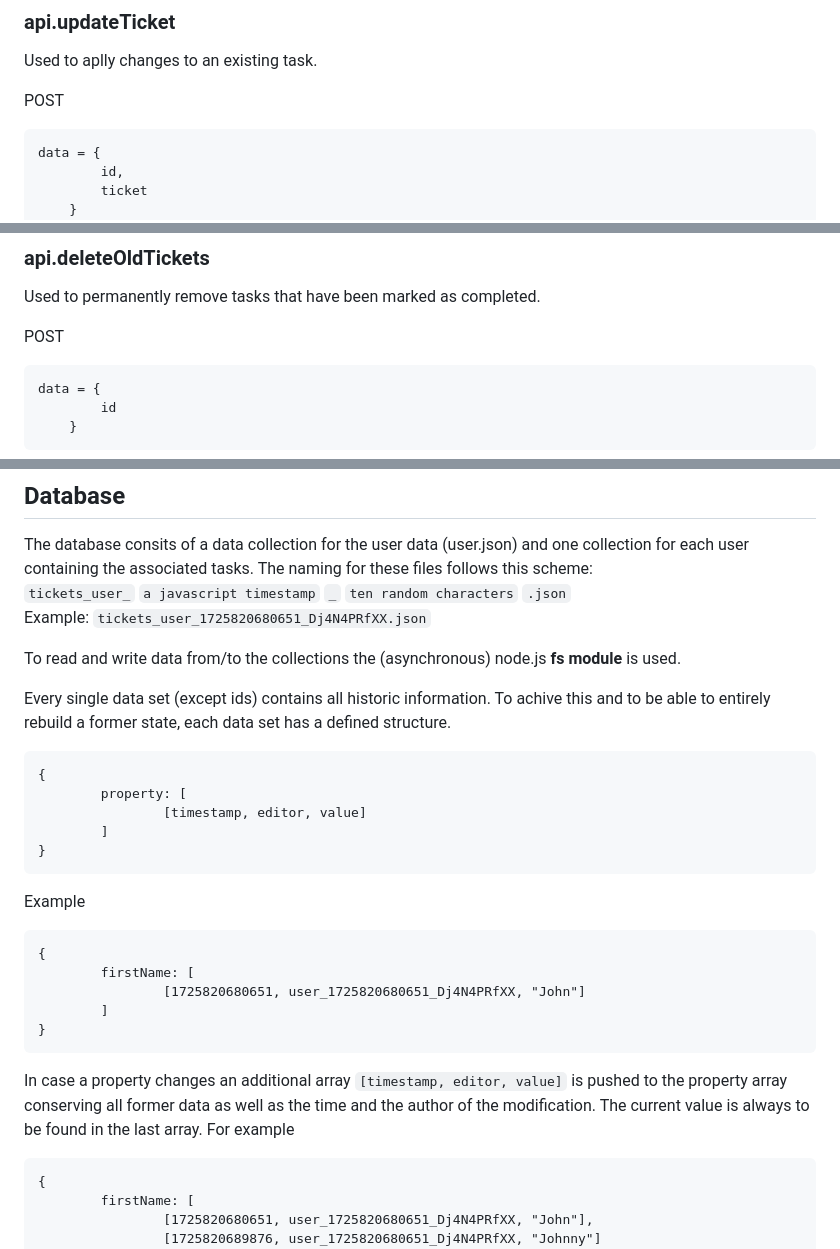
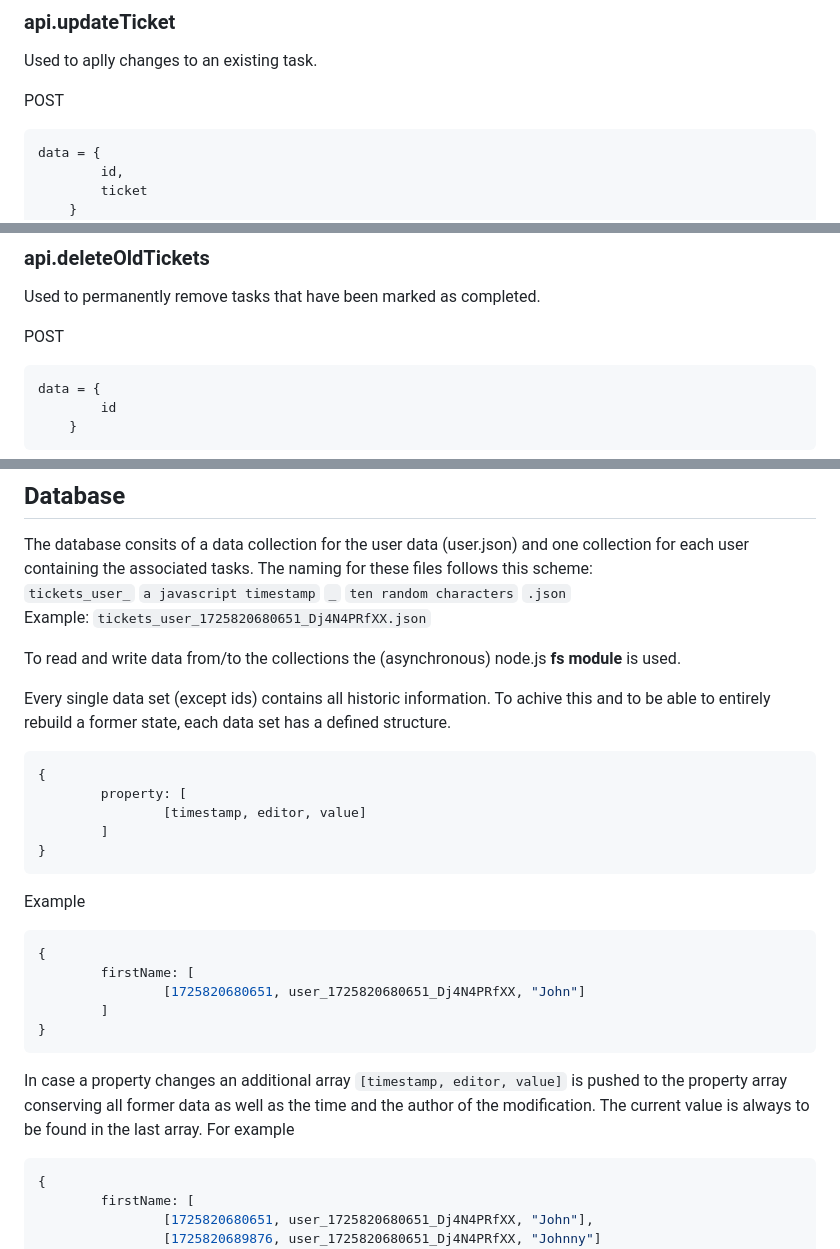
Before and after one commit to fab-log/openTicket, a Markdown page: README.md, 3 parts joined by grey strips. Rendered like a GitHub page.

````diff
--- a/README.md
+++ b/README.md
@@ -148,7 +148,7 @@ ___
 Used to aplly changes to an existing task.
 
 POST
-```
+```Javascript
 data = {
         id,
         ticket
@@ -165,7 +165,7 @@ ___
 Used to permanently remove tasks that have been marked as completed.
 
 POST
-```
+```Javascript
 data = {
         id
     }
@@ -186,7 +186,7 @@ To read and write data from/to the collections the (asynchronous) node.js **fs m
 
 Every single data set (except ids) contains all historic information. To achive this and to be able to entirely rebuild a former state, each data set has a defined structure.
 
-```
+```Javascript
 {
         property: [
                 [timestamp, editor, value]
@@ -196,7 +196,7 @@ Every single data set (except ids) contains all historic information. To achive
 
 Example
 
-```
+```Javascript
 {
         firstName: [
                 [1725820680651, user_1725820680651_Dj4N4PRfXX, "John"]
@@ -205,7 +205,7 @@ Example
 ```
 
 In case a property changes an additional array `[timestamp, editor, value]` is pushed to the property array conserving all former data as well as the time and the author of the modification. The current value is always to be found in the last array. For example
-```
+```Javascript
 {
         firstName: [
                 [1725820680651, user_1725820680651_Dj4N4PRfXX, "John"],
````
Also changed, not shown: other parts of README.md (+7 -7 lines).
